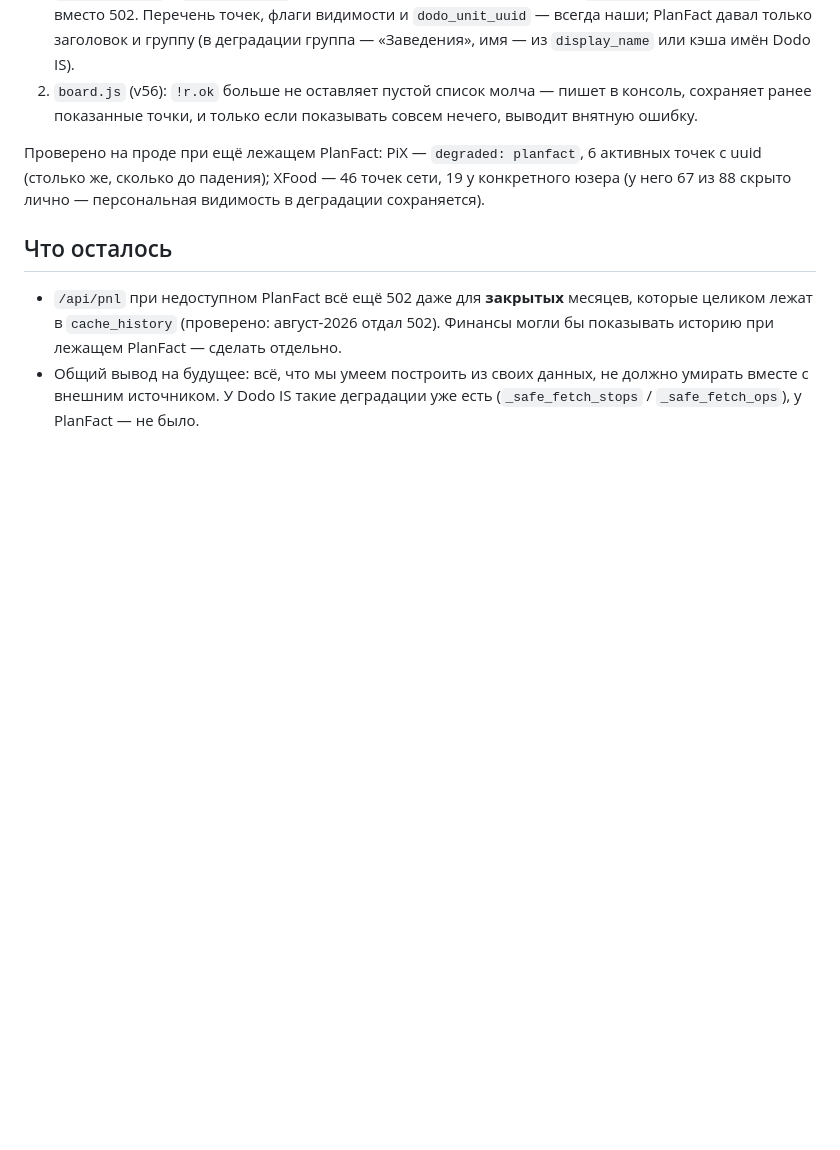
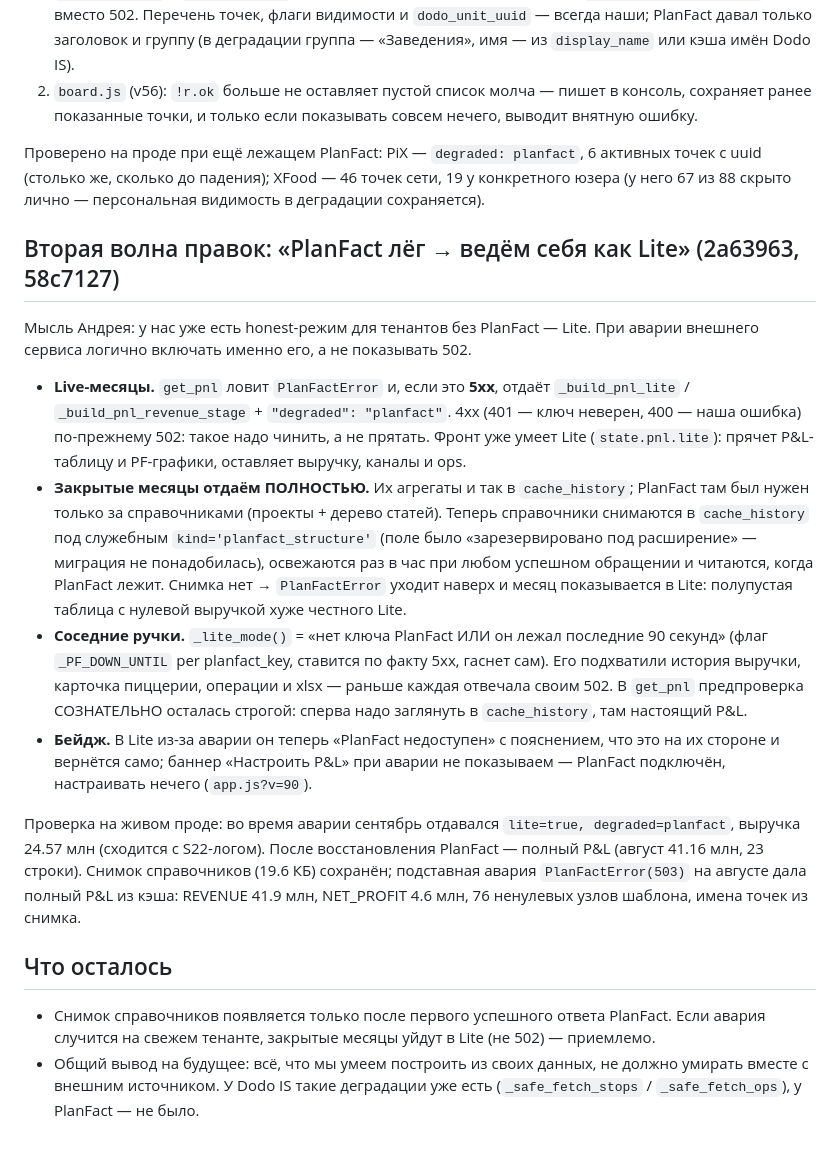
Before and after one commit to mosbot/dodo_pnl, a Markdown page: docs/audits/planfact-outage-2026-09-19.md, the part around the change. GitHub-like rendering; blank space fills up the shorter version.

Commit message:
docs: деградация на Lite при падении PlanFact + снимок справочников

```diff
--- a/docs/audits/planfact-outage-2026-09-19.md
+++ b/docs/audits/planfact-outage-2026-09-19.md
@@ -47,12 +47,46 @@ if (!r.ok) return;          // allProjects остаётся []
 сети, 19 у конкретного юзера (у него 67 из 88 скрыто лично — персональная
 видимость в деградации сохраняется).
 
+## Вторая волна правок: «PlanFact лёг → ведём себя как Lite» (2a63963, 58c7127)
+
+Мысль Андрея: у нас уже есть honest-режим для тенантов без PlanFact — Lite.
+При аварии внешнего сервиса логично включать именно его, а не показывать 502.
+
+- **Live-месяцы.** `get_pnl` ловит `PlanFactError` и, если это **5xx**, отдаёт
+  `_build_pnl_lite` / `_build_pnl_revenue_stage` + `"degraded": "planfact"`.
+  4xx (401 — ключ неверен, 400 — наша ошибка) по-прежнему 502: такое надо
+  чинить, а не прятать. Фронт уже умеет Lite (`state.pnl.lite`): прячет
+  P&L-таблицу и PF-графики, оставляет выручку, каналы и ops.
+- **Закрытые месяцы отдаём ПОЛНОСТЬЮ.** Их агрегаты и так в `cache_history`;
+  PlanFact там был нужен только за справочниками (проекты + дерево статей).
+  Теперь справочники снимаются в `cache_history` под служебным
+  `kind='planfact_structure'` (поле было «зарезервировано под расширение» —
+  миграция не понадобилась), освежаются раз в час при любом успешном
+  обращении и читаются, когда PlanFact лежит. Снимка нет → `PlanFactError`
+  уходит наверх и месяц показывается в Lite: полупустая таблица с нулевой
+  выручкой хуже честного Lite.
+- **Соседние ручки.** `_lite_mode()` = «нет ключа PlanFact ИЛИ он лежал
+  последние 90 секунд» (флаг `_PF_DOWN_UNTIL` per planfact_key, ставится по
+  факту 5xx, гаснет сам). Его подхватили история выручки, карточка пиццерии,
+  операции и xlsx — раньше каждая отвечала своим 502. В `get_pnl`
+  предпроверка СОЗНАТЕЛЬНО осталась строгой: сперва надо заглянуть в
+  `cache_history`, там настоящий P&L.
+- **Бейдж.** В Lite из-за аварии он теперь «PlanFact недоступен» с пояснением,
+  что это на их стороне и вернётся само; баннер «Настроить P&L» при аварии
+  не показываем — PlanFact подключён, настраивать нечего (`app.js?v=90`).
+
+Проверка на живом проде: во время аварии сентябрь отдавался `lite=true,
+degraded=planfact`, выручка 24.57 млн (сходится с S22-логом). После
+восстановления PlanFact — полный P&L (август 41.16 млн, 23 строки). Снимок
+справочников (19.6 КБ) сохранён; подставная авария `PlanFactError(503)` на
+августе дала полный P&L из кэша: REVENUE 41.9 млн, NET_PROFIT 4.6 млн,
+76 ненулевых узлов шаблона, имена точек из снимка.
+
 ## Что осталось
 
-- `/api/pnl` при недоступном PlanFact всё ещё 502 даже для **закрытых**
-  месяцев, которые целиком лежат в `cache_history` (проверено: август-2026
-  отдал 502). Финансы могли бы показывать историю при лежащем PlanFact —
-  сделать отдельно.
+- Снимок справочников появляется только после первого успешного ответа
+  PlanFact. Если авария случится на свежем тенанте, закрытые месяцы уйдут
+  в Lite (не 502) — приемлемо.
 - Общий вывод на будущее: всё, что мы умеем построить из своих данных, не
   должно умирать вместе с внешним источником. У Dodo IS такие деградации уже
   есть (`_safe_fetch_stops` / `_safe_fetch_ops`), у PlanFact — не было.
```
Also changed, not shown: CLAUDE.md (+11 -2 lines).
